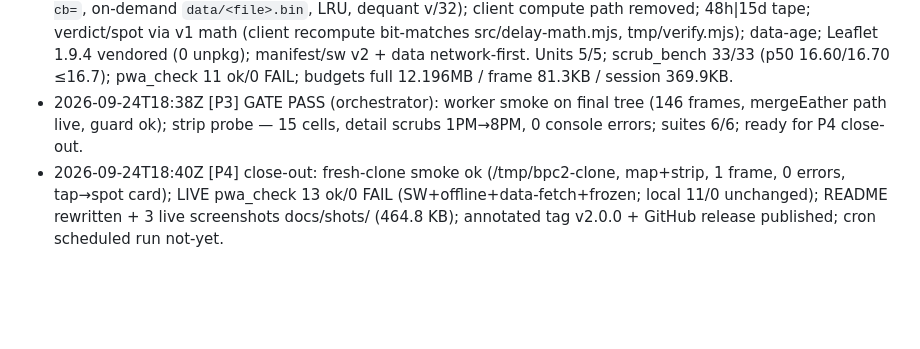
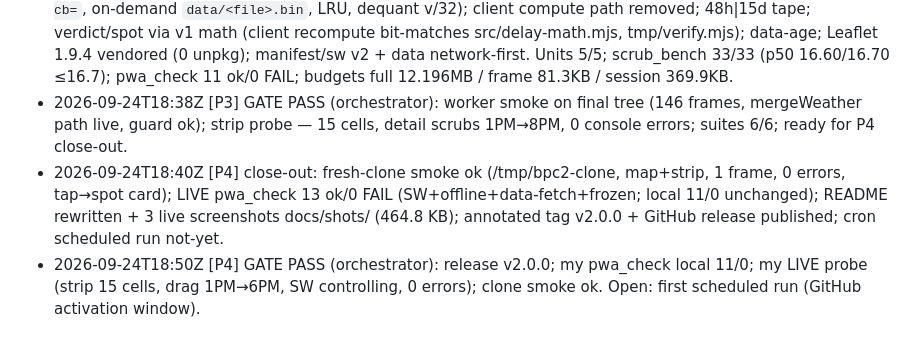
Before and after one commit to xxBeanSproutxx/big-pond-chop-v2, a Markdown page: PROGRESS.md, the part around the change. Drawn GitHub-style; blank space fills up the shorter version.

```diff
--- a/PROGRESS.md
+++ b/PROGRESS.md
@@ -17,5 +17,6 @@ One line per phase transition + blocker notes. Orchestrator polls `git log origi
 - 2026-09-24T18:25Z [P1] GATE PASS (orchestrator): fixtures reviewed, runs verified, receipts updated. P2 (viewer) spec drafting.
 - 2026-09-24T18:34Z [P3] weather seam + strip shipped locally: merge block extracted to worker/merge.mjs (pure, compute.mjs import-swapped); A/B worker runs identical (wind.json ignoring fetched_at, 146 frames, guard ok); tests/weather.test.mjs 7 assertions (HRRR override / IFS null-gust-only / +240h boundary). Strip: 15 day-cells + live selected-hour detail + honest src/gust labels, precip mm→in client-side; 390/360 clean, no page scroll, frozen elements clear; node --test 6/6; scrub_bench 33/33; screenshot /tmp/p3_strip.png.
 - 2026-09-24T18:35Z [P2] thin viewer shipped locally: precomputed frame loader (data/frames.json+wind.json `?cb=`, on-demand `data/<file>.bin`, LRU, dequant v/32); client compute path removed; 48h|15d tape; verdict/spot via v1 math (client recompute bit-matches src/delay-math.mjs, tmp/verify.mjs); data-age; Leaflet 1.9.4 vendored (0 unpkg); manifest/sw v2 + data network-first. Units 5/5; scrub_bench 33/33 (p50 16.60/16.70 ≤16.7); pwa_check 11 ok/0 FAIL; budgets full 12.196MB / frame 81.3KB / session 369.9KB.
-- 2026-09-24T18:38Z [P3] GATE PASS (orchestrator): worker smoke on final tree (146 frames, mergeEather path live, guard ok); strip probe — 15 cells, detail scrubs 1PM→8PM, 0 console errors; suites 6/6; ready for P4 close-out.
+- 2026-09-24T18:38Z [P3] GATE PASS (orchestrator): worker smoke on final tree (146 frames, mergeWeather path live, guard ok); strip probe — 15 cells, detail scrubs 1PM→8PM, 0 console errors; suites 6/6; ready for P4 close-out.
 - 2026-09-24T18:40Z [P4] close-out: fresh-clone smoke ok (/tmp/bpc2-clone, map+strip, 1 frame, 0 errors, tap→spot card); LIVE pwa_check 13 ok/0 FAIL (SW+offline+data-fetch+frozen; local 11/0 unchanged); README rewritten + 3 live screenshots docs/shots/ (464.8 KB); annotated tag v2.0.0 + GitHub release published; cron scheduled run not-yet.
+- 2026-09-24T18:50Z [P4] GATE PASS (orchestrator): release v2.0.0; my pwa_check local 11/0; my LIVE probe (strip 15 cells, drag 1PM→6PM, SW controlling, 0 errors); clone smoke ok. Open: first scheduled run (GitHub activation window).
```
Also changed, not shown: docs/V2-RECEIPTS.md (+17 -0 lines).
